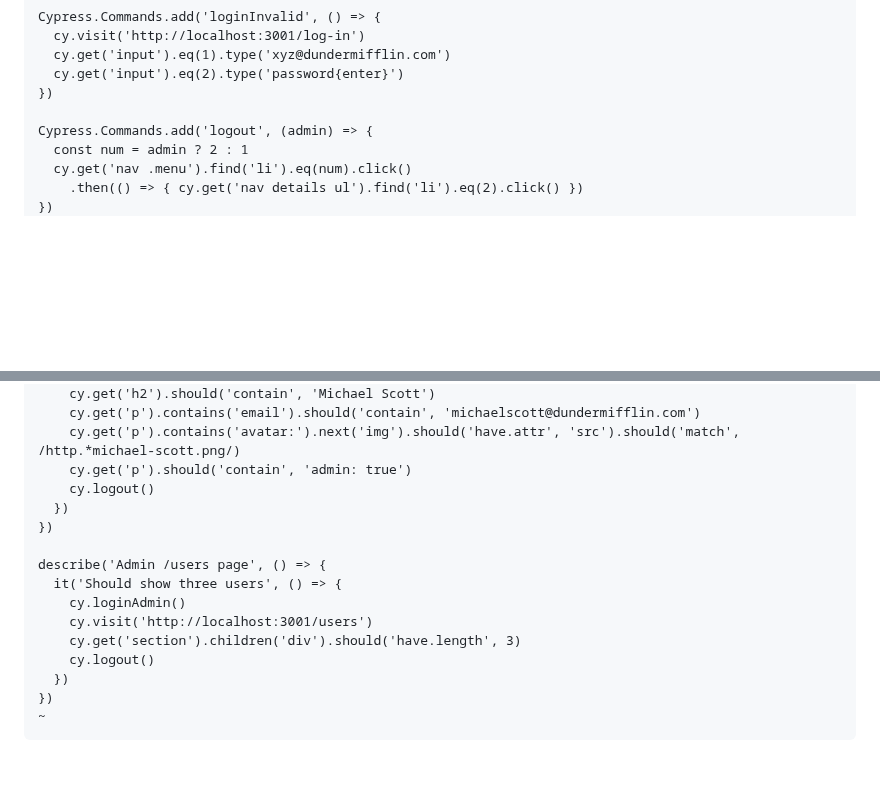
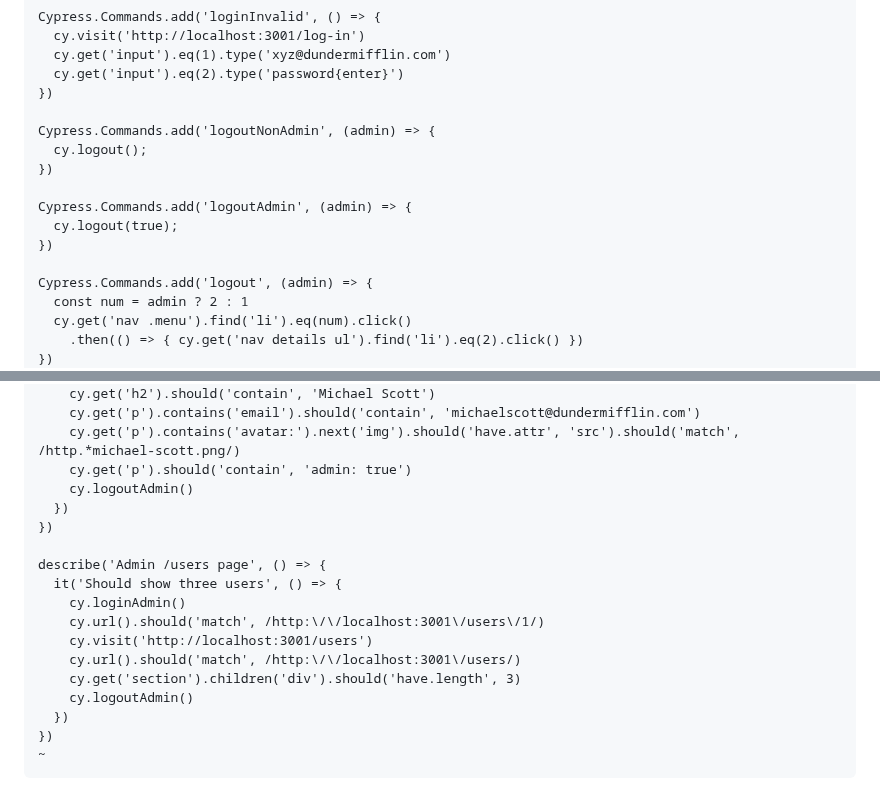
Before and after one commit to mark-mcdermott/ruxtmin, a Markdown page: README.md, 2 parts joined by grey strips. Rendered like a GitHub page; blank space fills up the shorter version.

Commit message:
Fix admin cypress tests

```diff
--- a/README.md
+++ b/README.md
@@ -1968,6 +1968,14 @@ Cypress.Commands.add('loginInvalid', () => {
   cy.get('input').eq(2).type('password{enter}')
 })
 
+Cypress.Commands.add('logoutNonAdmin', (admin) => {
+  cy.logout();
+})
+
+Cypress.Commands.add('logoutAdmin', (admin) => {
+  cy.logout(true);
+})
+
 Cypress.Commands.add('logout', (admin) => {
   const num = admin ? 2 : 1
   cy.get('nav .menu').find('li').eq(num).click()
@@ -2212,16 +2220,18 @@ describe('Edit user as admin', () => {
     cy.get('p').contains('email').should('contain', 'michaelscott@dundermifflin.com')
     cy.get('p').contains('avatar:').next('img').should('have.attr', 'src').should('match', /http.*michael-scott.png/)
     cy.get('p').should('contain', 'admin: true')
-    cy.logout()
+    cy.logoutAdmin()
   })
 })
 
 describe('Admin /users page', () => {
   it('Should show three users', () => {
     cy.loginAdmin()
+    cy.url().should('match', /http:\/\/localhost:3001\/users\/1/)
     cy.visit('http://localhost:3001/users')
+    cy.url().should('match', /http:\/\/localhost:3001\/users/)
     cy.get('section').children('div').should('have.length', 3)
-    cy.logout()
+    cy.logoutAdmin()
   })
 })
 ~
```
